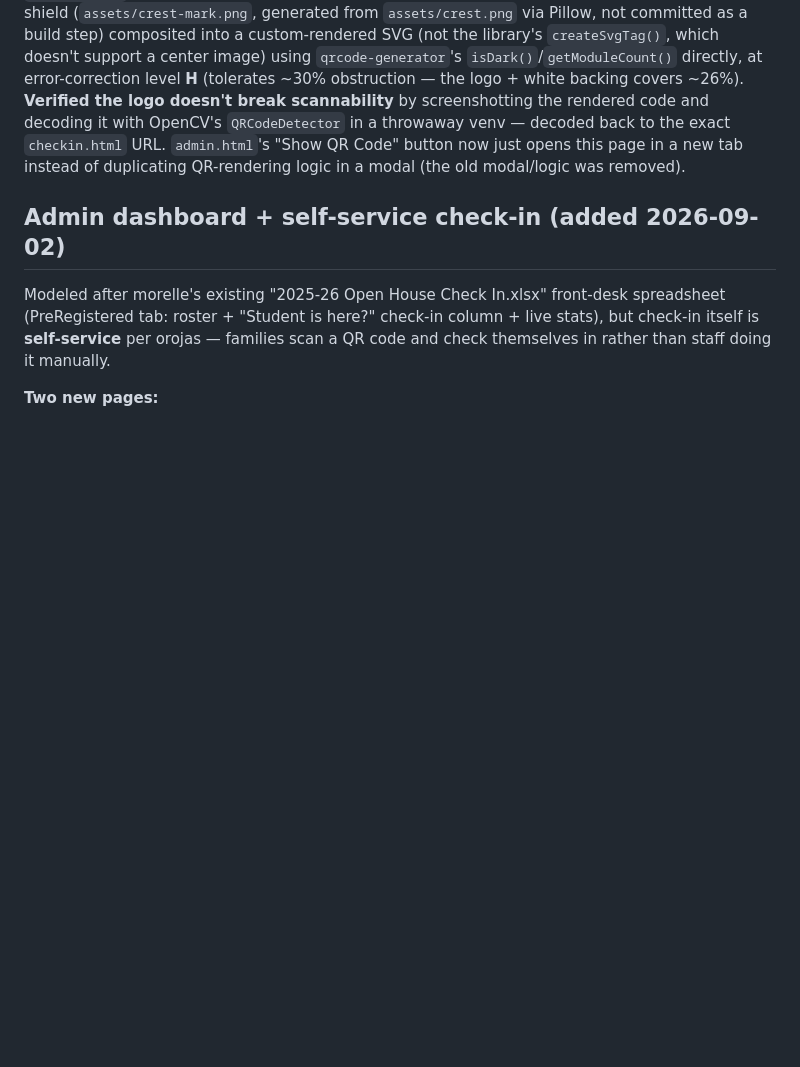
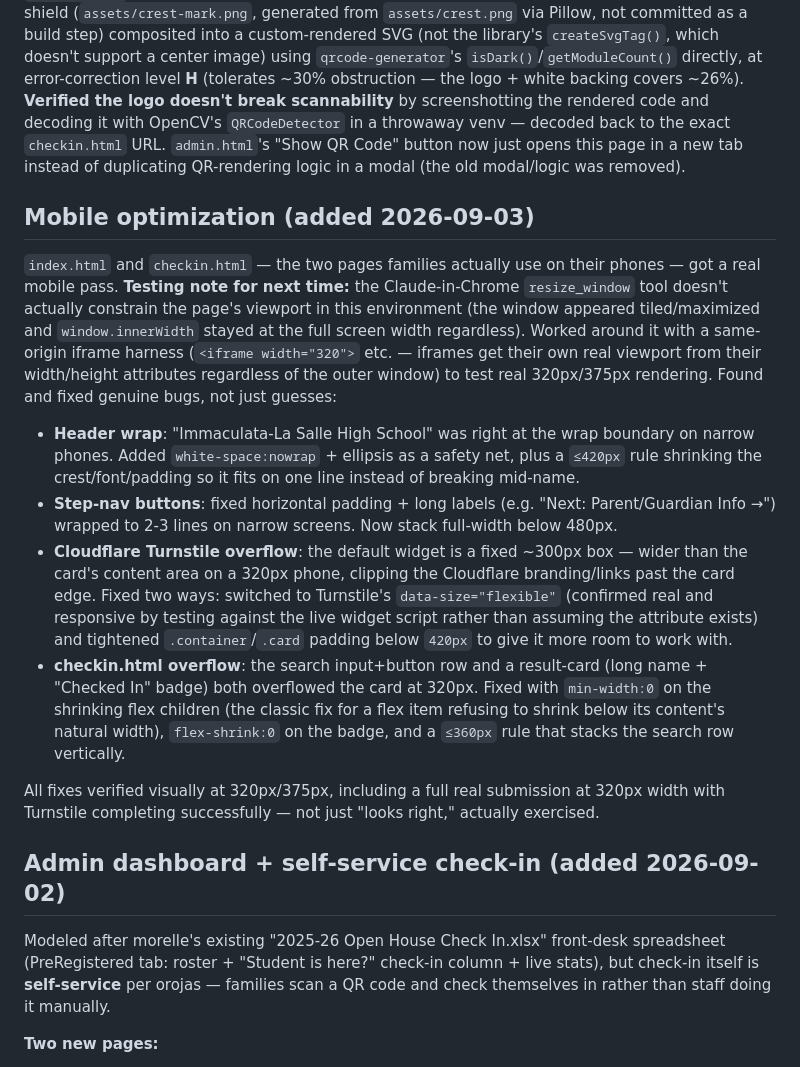
Before and after one commit to orojas119/ils-openhouse-registration, a Markdown page: SETUP.md, the part around the change. GitHub-like rendering; blank space fills up the shorter version.

Commit message:
Document mobile optimization pass in SETUP.md
Co-Authored-By: Claude Sonnet 5 <noreply@anthropic.com>

```diff
--- a/SETUP.md
+++ b/SETUP.md
@@ -174,6 +174,43 @@ venv — decoded back to the exact `checkin.html` URL. `admin.html`'s
 "Show QR Code" button now just opens this page in a new tab instead of
 duplicating QR-rendering logic in a modal (the old modal/logic was removed).
 
+## Mobile optimization (added 2026-09-03)
+
+`index.html` and `checkin.html` — the two pages families actually use on
+their phones — got a real mobile pass. **Testing note for next time:** the
+Claude-in-Chrome `resize_window` tool doesn't actually constrain the page's
+viewport in this environment (the window appeared tiled/maximized and
+`window.innerWidth` stayed at the full screen width regardless). Worked
+around it with a same-origin iframe harness (`<iframe width="320">` etc. —
+iframes get their own real viewport from their width/height attributes
+regardless of the outer window) to test real 320px/375px rendering. Found
+and fixed genuine bugs, not just guesses:
+
+- **Header wrap**: "Immaculata-La Salle High School" was right at the wrap
+  boundary on narrow phones. Added `white-space:nowrap` + ellipsis as a
+  safety net, plus a `≤420px` rule shrinking the crest/font/padding so it
+  fits on one line instead of breaking mid-name.
+- **Step-nav buttons**: fixed horizontal padding + long labels (e.g. "Next:
+  Parent/Guardian Info →") wrapped to 2-3 lines on narrow screens. Now
+  stack full-width below 480px.
+- **Cloudflare Turnstile overflow**: the default widget is a fixed ~300px
+  box — wider than the card's content area on a 320px phone, clipping the
+  Cloudflare branding/links past the card edge. Fixed two ways: switched to
+  Turnstile's `data-size="flexible"` (confirmed real and responsive by
+  testing against the live widget script rather than assuming the
+  attribute exists) and tightened `.container`/`.card` padding below
+  `420px` to give it more room to work with.
+- **checkin.html overflow**: the search input+button row and a result-card
+  (long name + "Checked In" badge) both overflowed the card at 320px.
+  Fixed with `min-width:0` on the shrinking flex children (the classic fix
+  for a flex item refusing to shrink below its content's natural width),
+  `flex-shrink:0` on the badge, and a `≤360px` rule that stacks the search
+  row vertically.
+
+All fixes verified visually at 320px/375px, including a full real
+submission at 320px width with Turnstile completing successfully — not just
+"looks right," actually exercised.
+
 ## Admin dashboard + self-service check-in (added 2026-09-02)
 
 Modeled after morelle's existing "2025-26 Open House Check In.xlsx" front-desk
```
